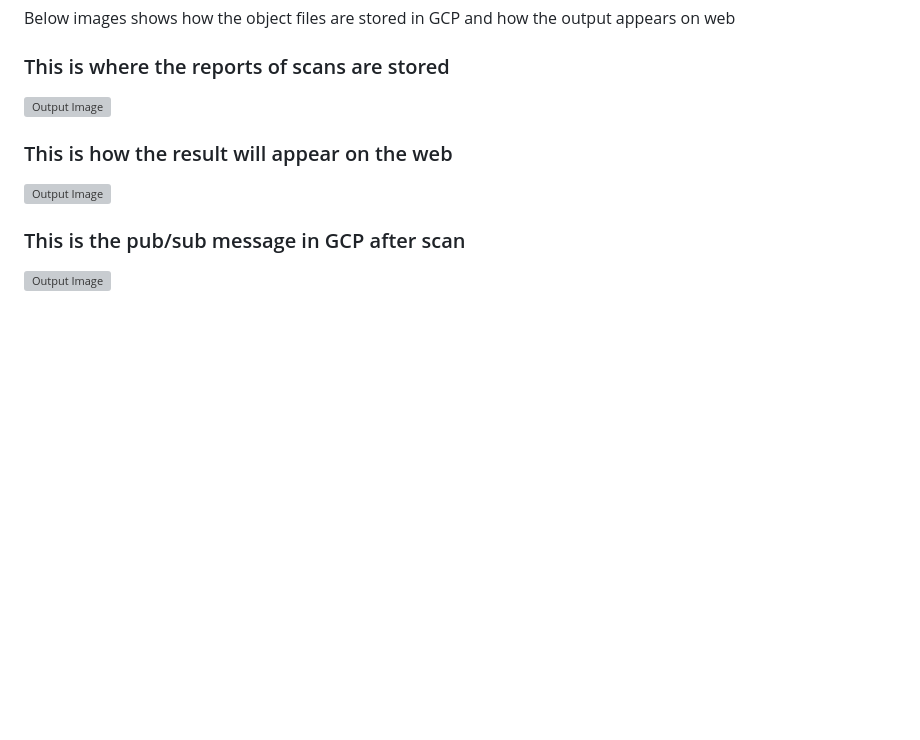
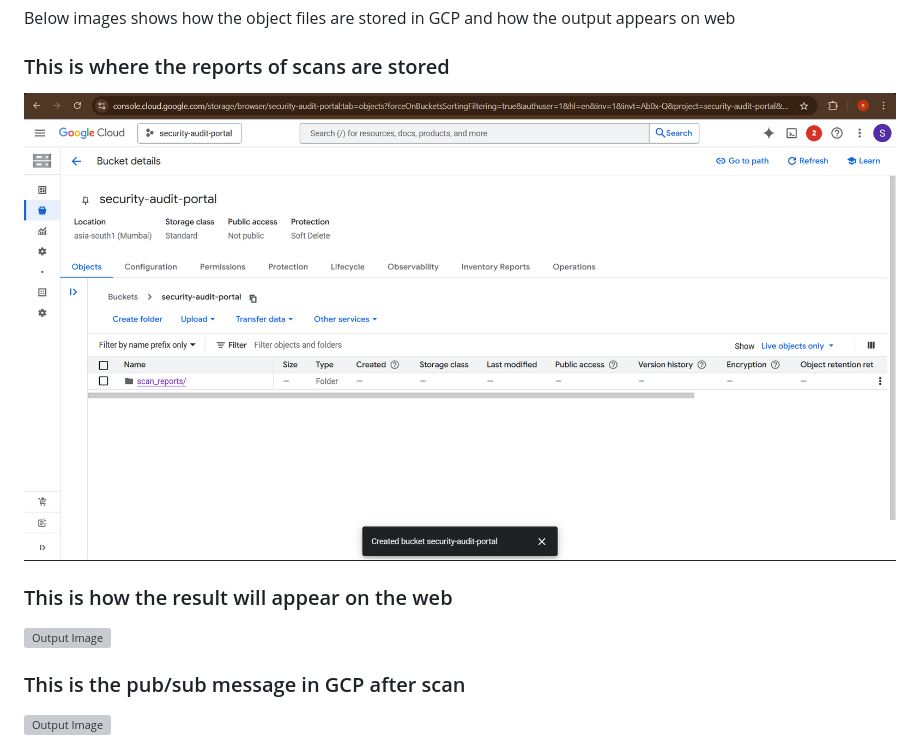
Before and after one commit to sahillmahadik7/security-audit-portal, a Markdown page: README.md, the part around the change. Rendered like a GitHub page; blank space fills up the shorter version; grey boxes are pictures that could not be loaded.

```diff
--- a/README.md
+++ b/README.md
@@ -112,7 +112,7 @@ docker run -p 8080:8080 security-audit-portal
 Below images shows how the object files are stored in GCP and how the output appears on web
 
 ### This is where the reports of scans are stored
-![Output Image](asstes/output1.png)
+![Output Image](assets/output1.png)
 
 ### This is how the result will appear on the web
 ![Output Image](asstes/output2.png)
```
